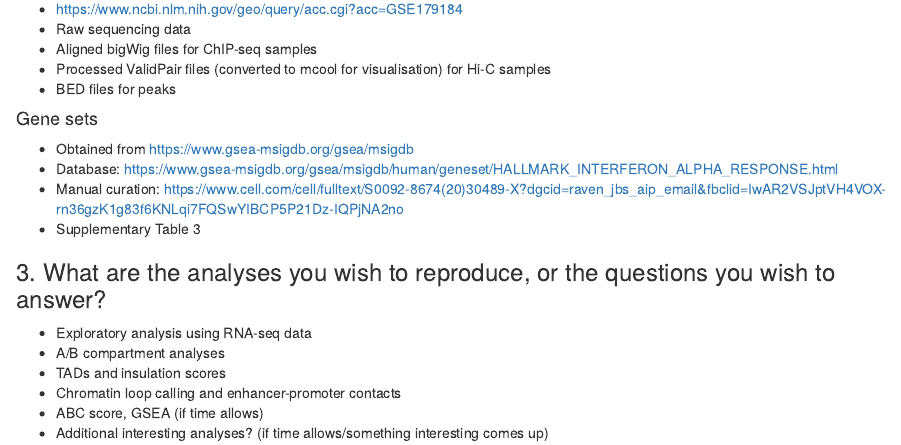
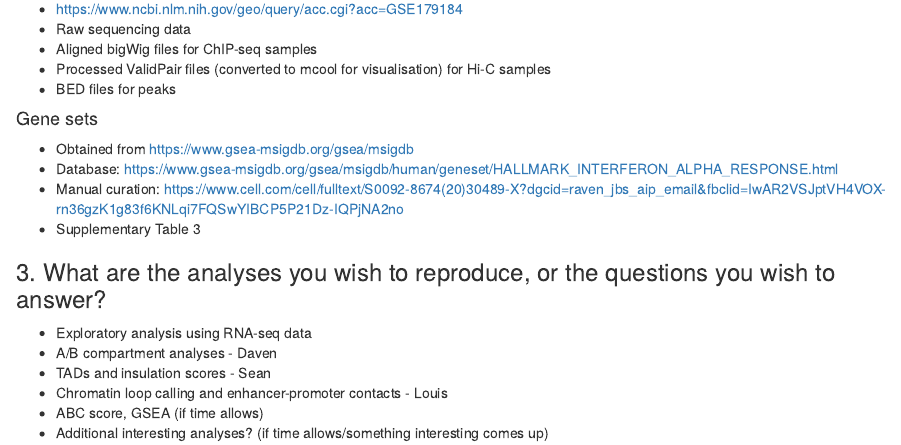
Before and after one commit to lmeller-git/eth-epigen-project, an R Markdown document (proposal/project_proposal.Rmd): the page in a window 1100 px wide, from 470 px down. The pictures show the output file proposal/project_proposal.html that the author committed with the source, opened offline.

Commit message:
Specify team members for analyses in project proposal

```diff
--- a/proposal/project_proposal.Rmd
+++ b/proposal/project_proposal.Rmd
@@ -36,8 +36,8 @@ Code availability: No
 
 ### 3. What are the analyses you wish to reproduce, or the questions you wish to answer?
 - Exploratory analysis using RNA-seq data
-- A/B compartment analyses
-- TADs and insulation scores
-- Chromatin loop calling and enhancer-promoter contacts
+- A/B compartment analyses - Daven
+- TADs and insulation scores - Sean
+- Chromatin loop calling and enhancer-promoter contacts - Louis
 - ABC score, GSEA (if time allows)
 - Additional interesting analyses? (if time allows/something interesting comes up)
```
Also changed, not shown: proposal/project_proposal.html.
